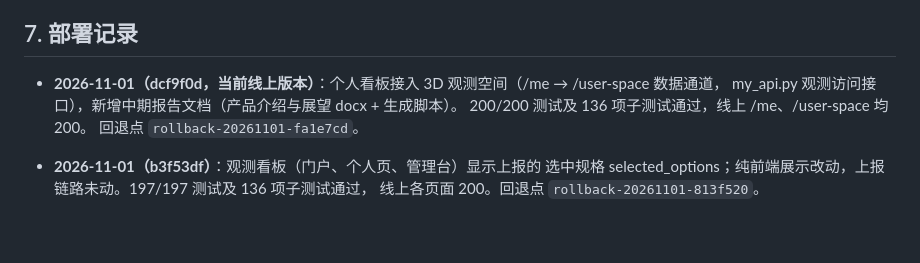
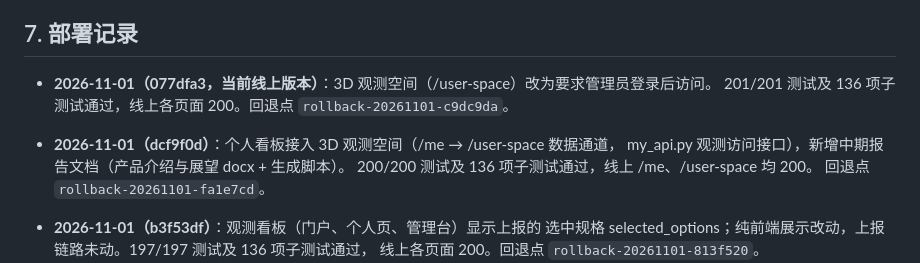
Before and after one commit to hellcat740/algo-observer-server, a Markdown page: DEPLOY.md, the part around the change. Drawn GitHub-style; blank space fills up the shorter version.

Commit message:
docs: record deployment of 077dfa3 (user space admin login)

```diff
--- a/DEPLOY.md
+++ b/DEPLOY.md
@@ -170,7 +170,10 @@ cat /var/log/algo-supabase-sync.log # Supabase 每周同步日志
 
 ## 7. 部署记录
 
-- **2026-11-01（dcf9f0d，当前线上版本）**：个人看板接入 3D 观测空间（/me → /user-space 数据通道，
+- **2026-11-01（077dfa3，当前线上版本）**：3D 观测空间（/user-space）改为要求管理员登录后访问。
+  201/201 测试及 136 项子测试通过，线上各页面 200。回退点 `rollback-20261101-c9dc9da`。
+
+- **2026-11-01（dcf9f0d）**：个人看板接入 3D 观测空间（/me → /user-space 数据通道，
   my_api.py 观测访问接口），新增中期报告文档（产品介绍与展望 docx + 生成脚本）。
   200/200 测试及 136 项子测试通过，线上 /me、/user-space 均 200。
   回退点 `rollback-20261101-fa1e7cd`。
```
